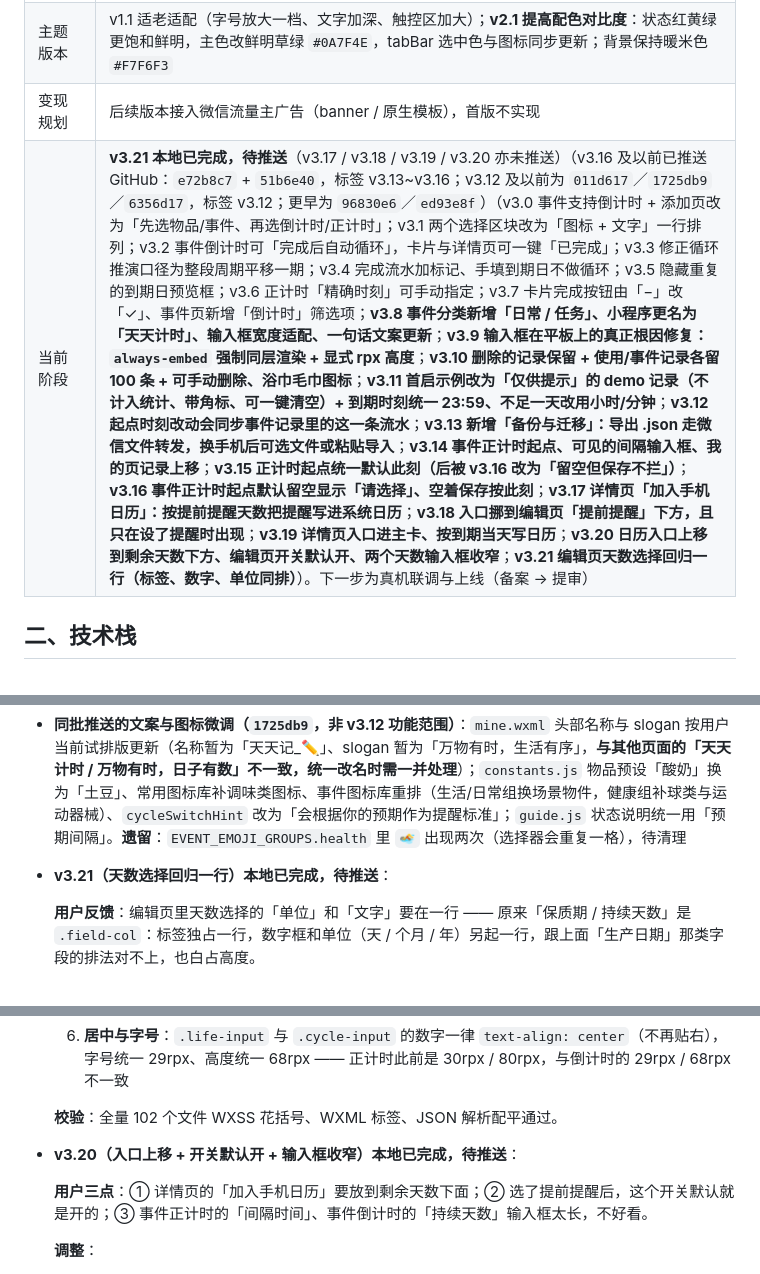
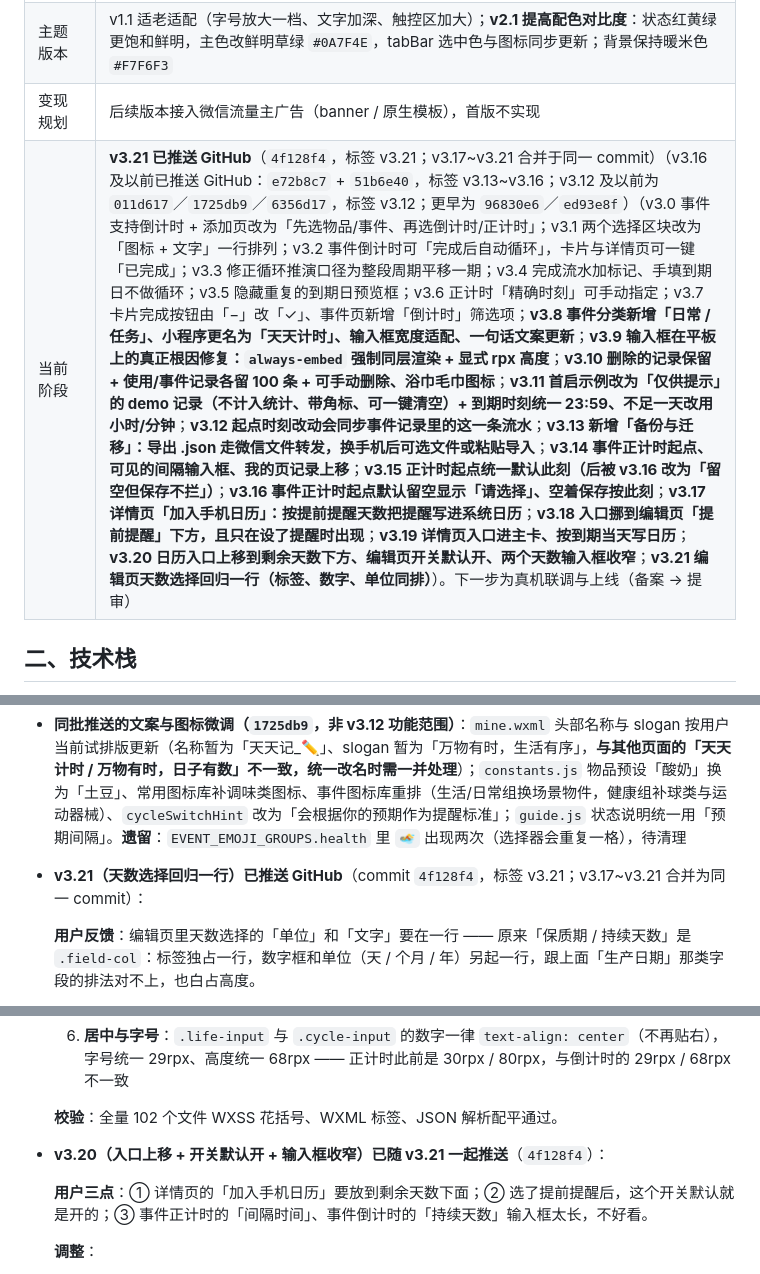
Before and after one commit to Nace946/wushi, a Markdown page: 小程序项目档案.md, 3 parts joined by grey strips. GitHub-like rendering.

```diff
--- a/小程序项目档案.md
+++ b/小程序项目档案.md
@@ -15,7 +15,7 @@
 | 源码托管 | GitHub：https://github.com/Nace946/wushi（公开）· 分支 main · **已推送标签 v1.0.0 ~ v3.16**（v1.7~v1.9 合并于 `a3359f3`；v2.1~v2.6 合并于 `ca5de00`；v2.7~v2.10 合并于 `b479f84`；v3.0~v3.5 合并于 `a8204b8`；v3.6~v3.7 合并于 `c0713f3`；**v3.8~v3.11 合并于 `96830e6`**；**v3.12 于 `011d617`（feat）+ `1725db9`（style）**；**v3.13 于 `e72b8c7`（备份与迁移）**；**v3.14~v3.16 合并于 `51b6e40`**；文档 `514dbdf0`→`54dbdf0`→`04c783b`→`ed93e8f`→`6356d17`） |
 | 主题版本 | v1.1 适老适配（字号放大一档、文字加深、触控区加大）；**v2.1 提高配色对比度**：状态红黄绿更饱和鲜明，主色改鲜明草绿 `#0A7F4E`，tabBar 选中色与图标同步更新；背景保持暖米色 `#F7F6F3` |
 | 变现规划 | 后续版本接入微信流量主广告（banner / 原生模板），首版不实现 |
-| 当前阶段 | **v3.21 本地已完成，待推送**（v3.17 / v3.18 / v3.19 / v3.20 亦未推送）（v3.16 及以前已推送 GitHub：`e72b8c7` + `51b6e40`，标签 v3.13~v3.16；v3.12 及以前为 `011d617`／`1725db9`／`6356d17`，标签 v3.12；更早为 `96830e6`／`ed93e8f`）（v3.0 事件支持倒计时 + 添加页改为「先选物品/事件、再选倒计时/正计时」；v3.1 两个选择区块改为「图标 + 文字」一行排列；v3.2 事件倒计时可「完成后自动循环」，卡片与详情页可一键「已完成」；v3.3 修正循环推演口径为整段周期平移一期；v3.4 完成流水加标记、手填到期日不做循环；v3.5 隐藏重复的到期日预览框；v3.6 正计时「精确时刻」可手动指定；v3.7 卡片完成按钮由「−」改「✓」、事件页新增「倒计时」筛选项；**v3.8 事件分类新增「日常 / 任务」、小程序更名为「天天计时」、输入框宽度适配、一句话文案更新**；**v3.9 输入框在平板上的真正根因修复：`always-embed` 强制同层渲染 + 显式 rpx 高度**；**v3.10 删除的记录保留 + 使用/事件记录各留 100 条 + 可手动删除、浴巾毛巾图标**；**v3.11 首启示例改为「仅供提示」的 demo 记录（不计入统计、带角标、可一键清空）+ 到期时刻统一 23:59、不足一天改用小时/分钟**；**v3.12 起点时刻改动会同步事件记录里的这一条流水**；**v3.13 新增「备份与迁移」：导出 .json 走微信文件转发，换手机后可选文件或粘贴导入**；**v3.14 事件正计时起点、可见的间隔输入框、我的页记录上移**；**v3.15 正计时起点统一默认此刻（后被 v3.16 改为「留空但保存不拦」）**；**v3.16 事件正计时起点默认留空显示「请选择」、空着保存按此刻**；**v3.17 详情页「加入手机日历」：按提前提醒天数把提醒写进系统日历**；**v3.18 入口挪到编辑页「提前提醒」下方，且只在设了提醒时出现**；**v3.19 详情页入口进主卡、按到期当天写日历**；**v3.20 日历入口上移到剩余天数下方、编辑页开关默认开、两个天数输入框收窄**；**v3.21 编辑页天数选择回归一行（标签、数字、单位同排）**）。下一步为真机联调与上线（备案 → 提审） |
+| 当前阶段 | **v3.21 已推送 GitHub**（`4f128f4`，标签 v3.21；v3.17~v3.21 合并于同一 commit）（v3.16 及以前已推送 GitHub：`e72b8c7` + `51b6e40`，标签 v3.13~v3.16；v3.12 及以前为 `011d617`／`1725db9`／`6356d17`，标签 v3.12；更早为 `96830e6`／`ed93e8f`）（v3.0 事件支持倒计时 + 添加页改为「先选物品/事件、再选倒计时/正计时」；v3.1 两个选择区块改为「图标 + 文字」一行排列；v3.2 事件倒计时可「完成后自动循环」，卡片与详情页可一键「已完成」；v3.3 修正循环推演口径为整段周期平移一期；v3.4 完成流水加标记、手填到期日不做循环；v3.5 隐藏重复的到期日预览框；v3.6 正计时「精确时刻」可手动指定；v3.7 卡片完成按钮由「−」改「✓」、事件页新增「倒计时」筛选项；**v3.8 事件分类新增「日常 / 任务」、小程序更名为「天天计时」、输入框宽度适配、一句话文案更新**；**v3.9 输入框在平板上的真正根因修复：`always-embed` 强制同层渲染 + 显式 rpx 高度**；**v3.10 删除的记录保留 + 使用/事件记录各留 100 条 + 可手动删除、浴巾毛巾图标**；**v3.11 首启示例改为「仅供提示」的 demo 记录（不计入统计、带角标、可一键清空）+ 到期时刻统一 23:59、不足一天改用小时/分钟**；**v3.12 起点时刻改动会同步事件记录里的这一条流水**；**v3.13 新增「备份与迁移」：导出 .json 走微信文件转发，换手机后可选文件或粘贴导入**；**v3.14 事件正计时起点、可见的间隔输入框、我的页记录上移**；**v3.15 正计时起点统一默认此刻（后被 v3.16 改为「留空但保存不拦」）**；**v3.16 事件正计时起点默认留空显示「请选择」、空着保存按此刻**；**v3.17 详情页「加入手机日历」：按提前提醒天数把提醒写进系统日历**；**v3.18 入口挪到编辑页「提前提醒」下方，且只在设了提醒时出现**；**v3.19 详情页入口进主卡、按到期当天写日历**；**v3.20 日历入口上移到剩余天数下方、编辑页开关默认开、两个天数输入框收窄**；**v3.21 编辑页天数选择回归一行（标签、数字、单位同排）**）。下一步为真机联调与上线（备案 → 提审） |
 
 ## 二、技术栈
 
@@ -399,7 +399,7 @@
   **未做（可选）**：轻点「↺」仍是「此刻发生」的零摩擦语义，补记全靠事后改起点；若想更直接，可加「长按 ↺ = 记录并指定时刻」，但列表页长按已占用（编辑/删除），需要另设交互。
 
 - **同批推送的文案与图标微调（`1725db9`，非 v3.12 功能范围）**：`mine.wxml` 头部名称与 slogan 按用户当前试排版更新（名称暂为「天天记_✏️」、slogan 暂为「万物有时，生活有序」，**与其他页面的「天天计时 / 万物有时，日子有数」不一致，统一改名时需一并处理**）；`constants.js` 物品预设「酸奶」换为「土豆」、常用图标库补调味类图标、事件图标库重排（生活/日常组换场景物件，健康组补球类与运动器械）、`cycleSwitchHint` 改为「会根据你的预期作为提醒标准」；`guide.js` 状态说明统一用「预期间隔」。**遗留**：`EVENT_EMOJI_GROUPS.health` 里 `🏊` 出现两次（选择器会重复一格），待清理
-- **v3.21（天数选择回归一行）本地已完成，待推送**：
+- **v3.21（天数选择回归一行）已推送 GitHub**（commit `4f128f4`，标签 v3.21；v3.17~v3.21 合并为同一 commit）：
 
   **用户反馈**：编辑页里天数选择的「单位」和「文字」要在一行 —— 原来「保质期 / 持续天数」是 `.field-col`：标签独占一行，数字框和单位（天 / 个月 / 年）另起一行，跟上面「生产日期」那类字段的排法对不上，也白占高度。
 
@@ -414,7 +414,7 @@
 
   **校验**：全量 102 个文件 WXSS 花括号、WXML 标签、JSON 解析配平通过。
 
-- **v3.20（入口上移 + 开关默认开 + 输入框收窄）本地已完成，待推送**：
+- **v3.20（入口上移 + 开关默认开 + 输入框收窄）已随 v3.21 一起推送**（`4f128f4`）：
 
   **用户三点**：① 详情页的「加入手机日历」要放到剩余天数下面；② 选了提前提醒后，这个开关默认就是开的；③ 事件正计时的「间隔时间」、事件倒计时的「持续天数」输入框太长，不好看。
 
```
Also changed, not shown: other parts of 小程序项目档案.md (+3 -3 lines).
